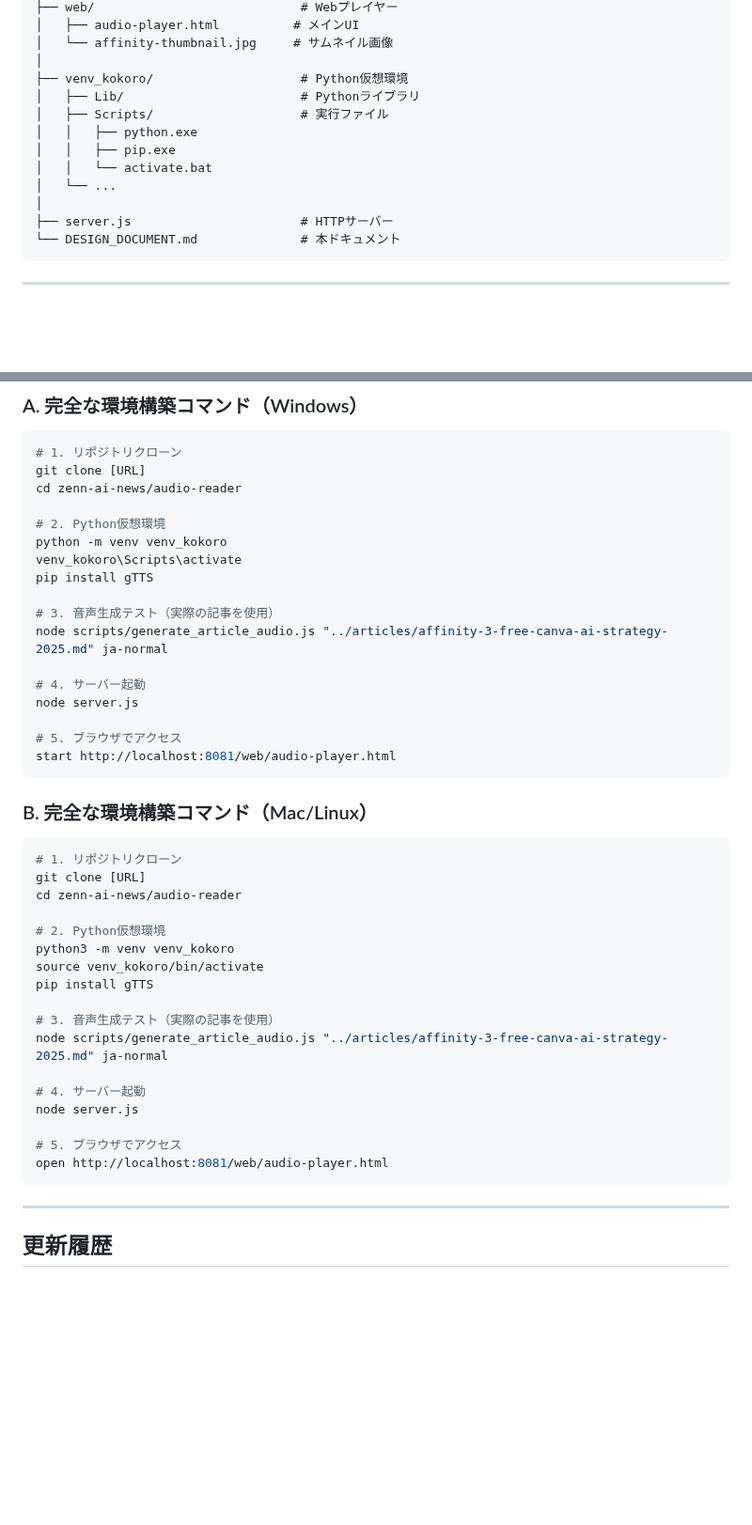
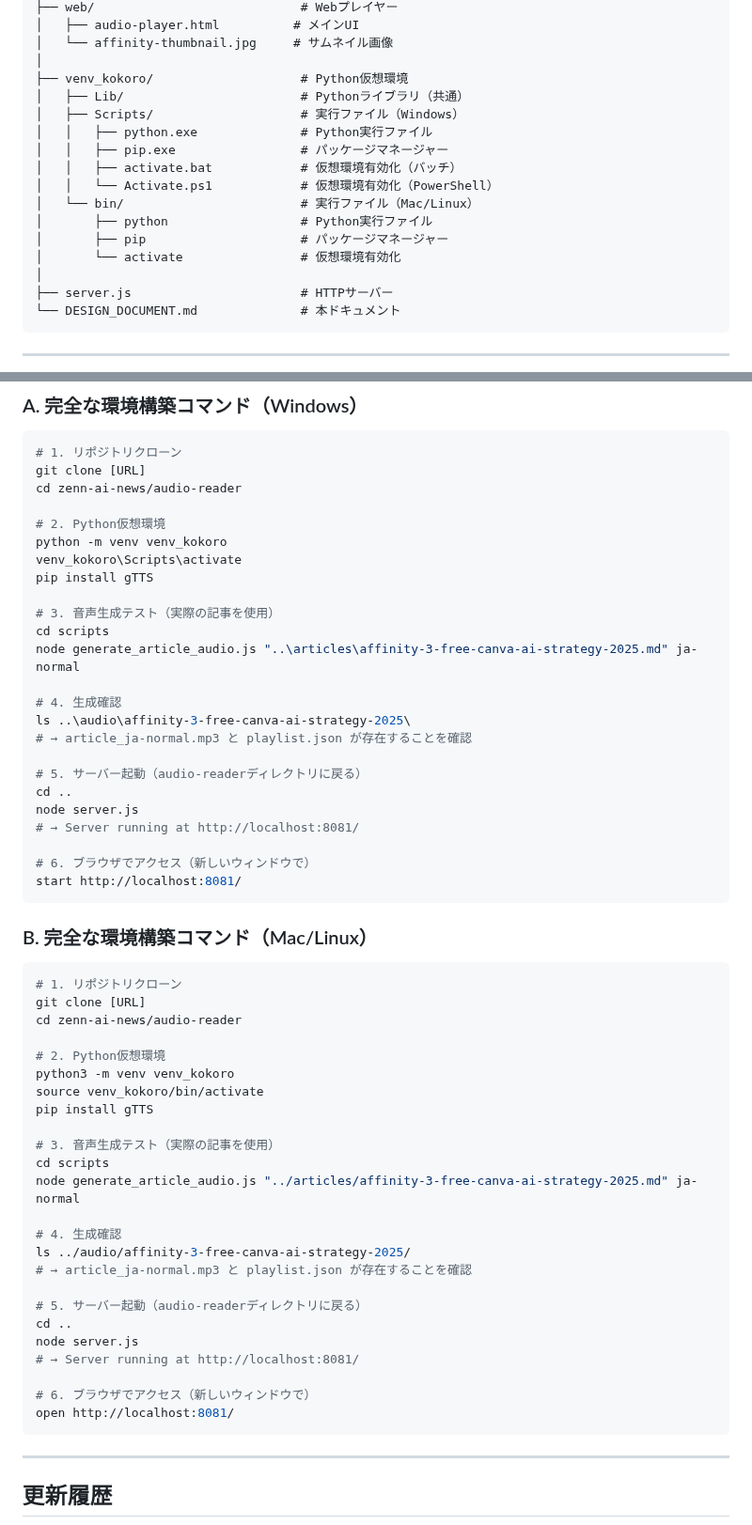
Before and after one commit to Tenormusica2024/zenn-ai-news, a Markdown page: audio-reader/DESIGN_DOCUMENT.md, 2 parts joined by grey strips. Shown at 94% size. Drawn GitHub-style; blank space fills up the shorter version.

````diff
--- a/audio-reader/DESIGN_DOCUMENT.md
+++ b/audio-reader/DESIGN_DOCUMENT.md
@@ -214,12 +234,16 @@ audio-reader/
 │   └── affinity-thumbnail.jpg     # サムネイル画像
 │
 ├── venv_kokoro/                    # Python仮想環境
-│   ├── Lib/                        # Pythonライブラリ
-│   ├── Scripts/                    # 実行ファイル
-│   │   ├── python.exe
-│   │   ├── pip.exe
-│   │   └── activate.bat
-│   └── ...
+│   ├── Lib/                        # Pythonライブラリ（共通）
+│   ├── Scripts/                    # 実行ファイル（Windows）
+│   │   ├── python.exe              # Python実行ファイル
+│   │   ├── pip.exe                 # パッケージマネージャー
+│   │   ├── activate.bat            # 仮想環境有効化（バッチ）
+│   │   └── Activate.ps1            # 仮想環境有効化（PowerShell）
+│   └── bin/                        # 実行ファイル（Mac/Linux）
+│       ├── python                  # Python実行ファイル
+│       ├── pip                     # パッケージマネージャー
+│       └── activate                # 仮想環境有効化
 │
 ├── server.js                       # HTTPサーバー
 └── DESIGN_DOCUMENT.md              # 本ドキュメント
@@ -839,13 +910,20 @@ venv_kokoro\Scripts\activate
 pip install gTTS
 
 # 3. 音声生成テスト（実際の記事を使用）
-node scripts/generate_article_audio.js "../articles/affinity-3-free-canva-ai-strategy-2025.md" ja-normal
+cd scripts
+node generate_article_audio.js "..\articles\affinity-3-free-canva-ai-strategy-2025.md" ja-normal
 
-# 4. サーバー起動
+# 4. 生成確認
+ls ..\audio\affinity-3-free-canva-ai-strategy-2025\
+# → article_ja-normal.mp3 と playlist.json が存在することを確認
+
+# 5. サーバー起動（audio-readerディレクトリに戻る）
+cd ..
 node server.js
+# → Server running at http://localhost:8081/
 
-# 5. ブラウザでアクセス
-start http://localhost:8081/web/audio-player.html
+# 6. ブラウザでアクセス（新しいウィンドウで）
+start http://localhost:8081/
 ```
 
 ### B. 完全な環境構築コマンド（Mac/Linux）
@@ -861,13 +939,20 @@ source venv_kokoro/bin/activate
 pip install gTTS
 
 # 3. 音声生成テスト（実際の記事を使用）
-node scripts/generate_article_audio.js "../articles/affinity-3-free-canva-ai-strategy-2025.md" ja-normal
+cd scripts
+node generate_article_audio.js "../articles/affinity-3-free-canva-ai-strategy-2025.md" ja-normal
 
-# 4. サーバー起動
+# 4. 生成確認
+ls ../audio/affinity-3-free-canva-ai-strategy-2025/
+# → article_ja-normal.mp3 と playlist.json が存在することを確認
+
+# 5. サーバー起動（audio-readerディレクトリに戻る）
+cd ..
 node server.js
+# → Server running at http://localhost:8081/
 
-# 5. ブラウザでアクセス
-open http://localhost:8081/web/audio-player.html
+# 6. ブラウザでアクセス（新しいウィンドウで）
+open http://localhost:8081/
 ```
 
 ---
````
Also changed, not shown: other parts of audio-reader/DESIGN_DOCUMENT.md (+81 -14 lines).
